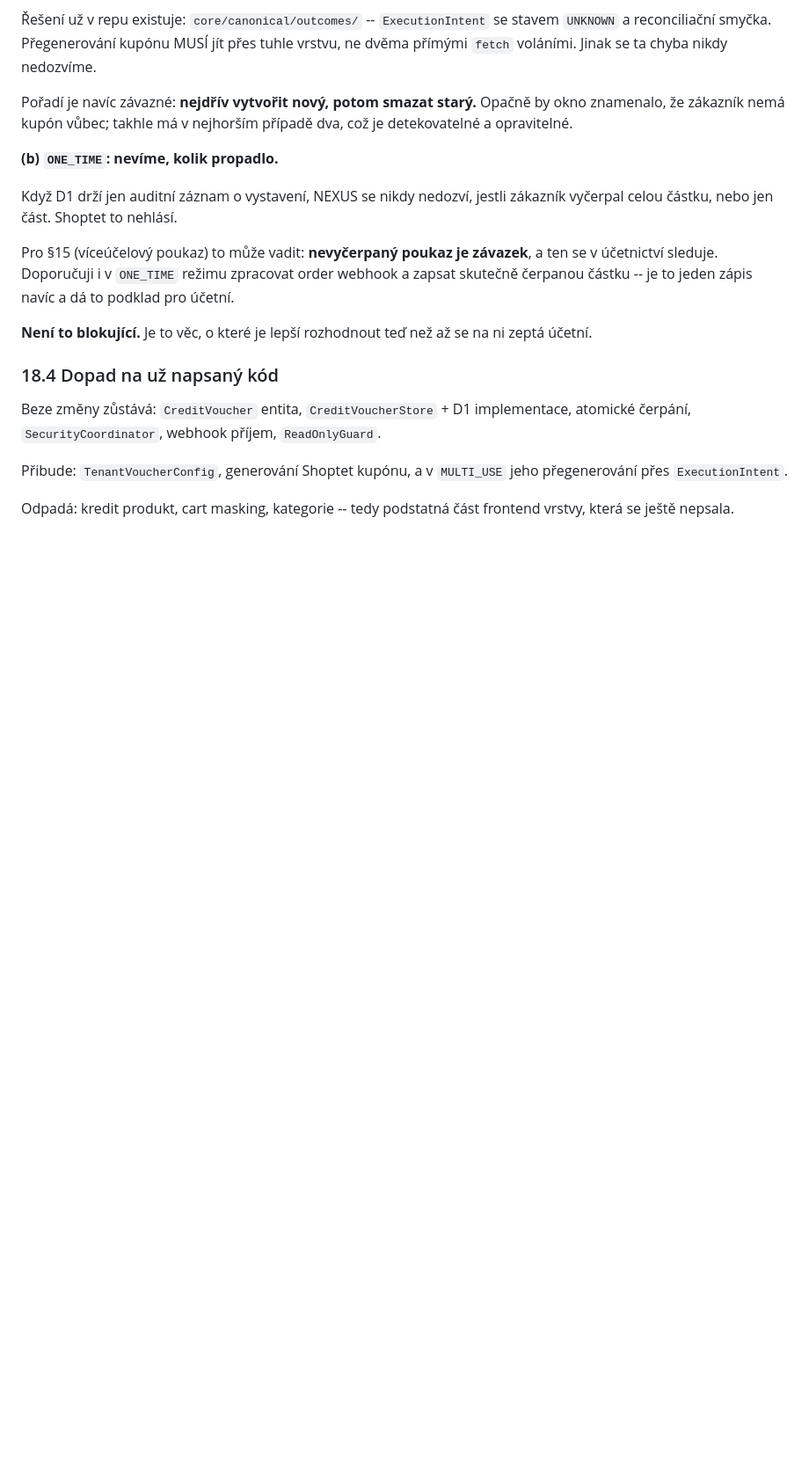
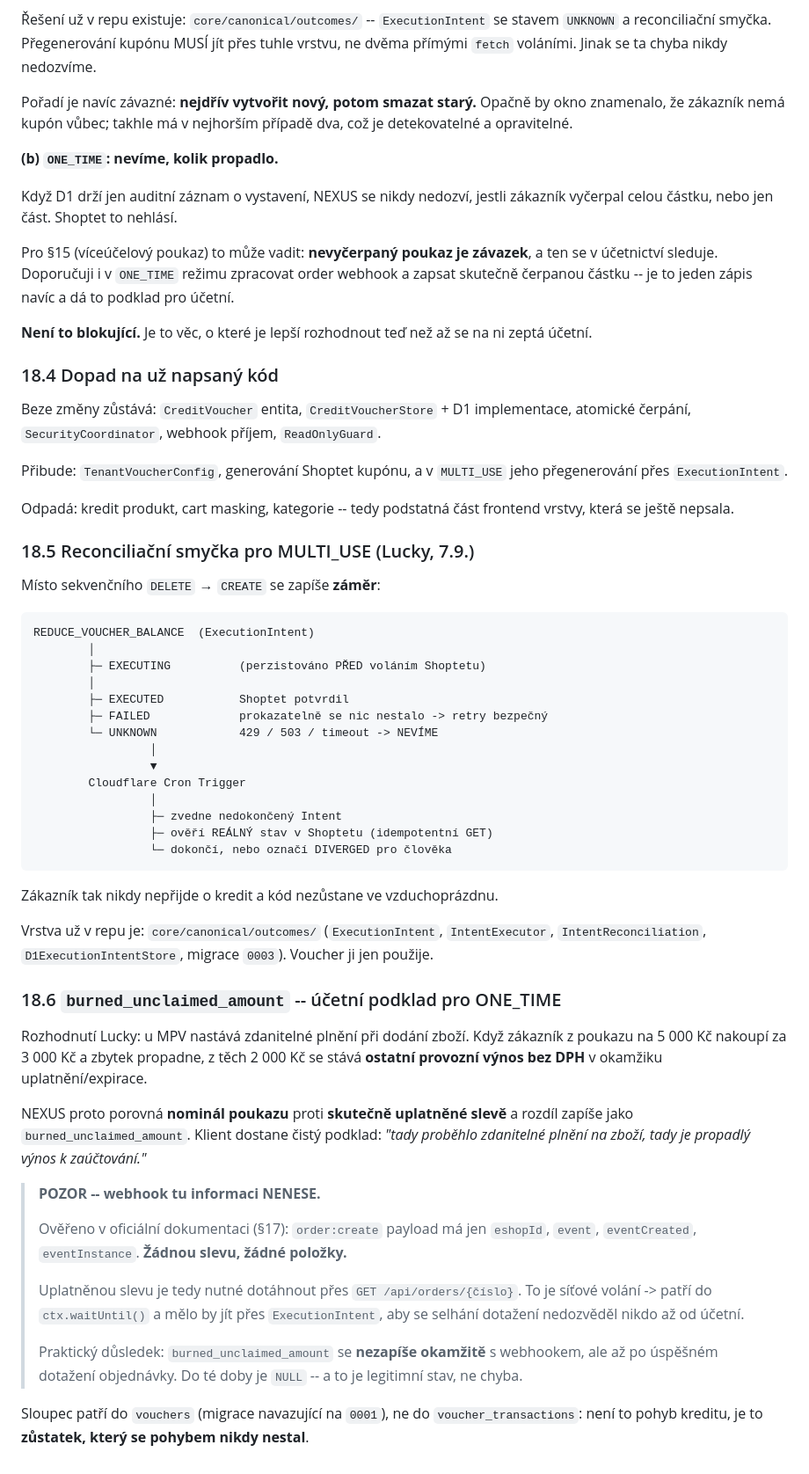
Before and after one commit to L-Code-Dynamics-Dev/nexus, a Markdown page: docs/design-proposals/Digital-Voucher.md, the part around the change. Shown at 88% size. GitHub-like rendering; blank space fills up the shorter version.

Commit message:
docs(voucher): §18.5-18.6 -- reconciliační smyčka a burned_unclaimed_amount
Lucky doplnil dvě věci k režimům z §18:

18.5 MULTI_USE přes ExecutionIntent místo sekvenčního DELETE->CREATE.
Záměr REDUCE_VOUCHER_BALANCE se perzistuje před voláním Shoptetu; při
429/503/timeout přepadne do UNKNOWN a Cloudflare Cron Trigger ho v dalším
cyklu zvedne, ověří reálný stav idempotentním GETem a dokončí. Zákazník
nepřijde o kredit, kód nezůstane ve vzduchoprázdnu. Vrstva už v repu je.

18.6 burned_unclaimed_amount -- účetní podklad pro ONE_TIME. U MPV nastává
zdanitelné plnění při dodání zboží; propadlý zbytek se stává ostatním
provozním výnosem bez DPH. NEXUS porovná nominál proti skutečně uplatněné
slevě a rozdíl zapíše.

DOPLNIL JSEM K TOMU VAROVÁNÍ: webhook tu informaci NENESE. order:create
payload má jen eshopId, event, eventCreated, eventInstance -- žádnou slevu,
žádné položky (ověřeno v oficiální dokumentaci, §17). Uplatněnou slevu je
nutné dotáhnout přes GET /api/orders/{číslo}, což je síťové volání ->
ctx.waitUntil() a ExecutionIntent, aby se selhání dotažení nedozvěděl
nikdo až od účetní.

Důsledek: burned_unclaimed_amount se nezapíše okamžitě s webhookem, ale až
po dotažení objednávky. Do té doby NULL -- legitimní stav, ne chyba.

Sloupec patří do vouchers, ne do voucher_transactions: není to pohyb
kreditu, je to zůstatek, který se pohybem nikdy nestal.

Co-Authored-By: Claude Opus 5 (1M context) <noreply@anthropic.com>

````diff
--- a/docs/design-proposals/Digital-Voucher.md
+++ b/docs/design-proposals/Digital-Voucher.md
@@ -817,3 +817,60 @@ jeho přegenerování přes `ExecutionIntent`.
 
 Odpadá: kredit produkt, cart masking, kategorie -- tedy podstatná část
 frontend vrstvy, která se ještě nepsala.
+
+### 18.5 Reconciliační smyčka pro MULTI_USE (Lucky, 7.9.)
+
+Místo sekvenčního `DELETE` → `CREATE` se zapíše **záměr**:
+
+```
+REDUCE_VOUCHER_BALANCE  (ExecutionIntent)
+        │
+        ├─ EXECUTING          (perzistováno PŘED voláním Shoptetu)
+        │
+        ├─ EXECUTED           Shoptet potvrdil
+        ├─ FAILED             prokazatelně se nic nestalo -> retry bezpečný
+        └─ UNKNOWN            429 / 503 / timeout -> NEVÍME
+                 │
+                 ▼
+        Cloudflare Cron Trigger
+                 │
+                 ├─ zvedne nedokončený Intent
+                 ├─ ověří REÁLNÝ stav v Shoptetu (idempotentní GET)
+                 └─ dokončí, nebo označí DIVERGED pro člověka
+```
+
+Zákazník tak nikdy nepřijde o kredit a kód nezůstane ve vzduchoprázdnu.
+
+Vrstva už v repu je: `core/canonical/outcomes/` (`ExecutionIntent`,
+`IntentExecutor`, `IntentReconciliation`, `D1ExecutionIntentStore`,
+migrace `0003`). Voucher ji jen použije.
+
+### 18.6 `burned_unclaimed_amount` -- účetní podklad pro ONE_TIME
+
+Rozhodnutí Lucky: u MPV nastává zdanitelné plnění při dodání zboží.
+Když zákazník z poukazu na 5 000 Kč nakoupí za 3 000 Kč a zbytek propadne,
+z těch 2 000 Kč se stává **ostatní provozní výnos bez DPH** v okamžiku
+uplatnění/expirace.
+
+NEXUS proto porovná **nominál poukazu** proti **skutečně uplatněné slevě**
+a rozdíl zapíše jako `burned_unclaimed_amount`. Klient dostane čistý
+podklad: *"tady proběhlo zdanitelné plnění na zboží, tady je propadlý
+výnos k zaúčtování."*
+
+> **POZOR -- webhook tu informaci NENESE.**
+>
+> Ověřeno v oficiální dokumentaci (§17): `order:create` payload má jen
+> `eshopId`, `event`, `eventCreated`, `eventInstance`. **Žádnou slevu,
+> žádné položky.**
+>
+> Uplatněnou slevu je tedy nutné dotáhnout přes `GET /api/orders/{číslo}`.
+> To je síťové volání -> patří do `ctx.waitUntil()` a mělo by jít přes
+> `ExecutionIntent`, aby se selhání dotažení nedozvěděl nikdo až od účetní.
+>
+> Praktický důsledek: `burned_unclaimed_amount` se **nezapíše okamžitě**
+> s webhookem, ale až po úspěšném dotažení objednávky. Do té doby je
+> `NULL` -- a to je legitimní stav, ne chyba.
+
+Sloupec patří do `vouchers` (migrace navazující na `0001`), ne do
+`voucher_transactions`: není to pohyb kreditu, je to **zůstatek, který
+se pohybem nikdy nestal**.
````
